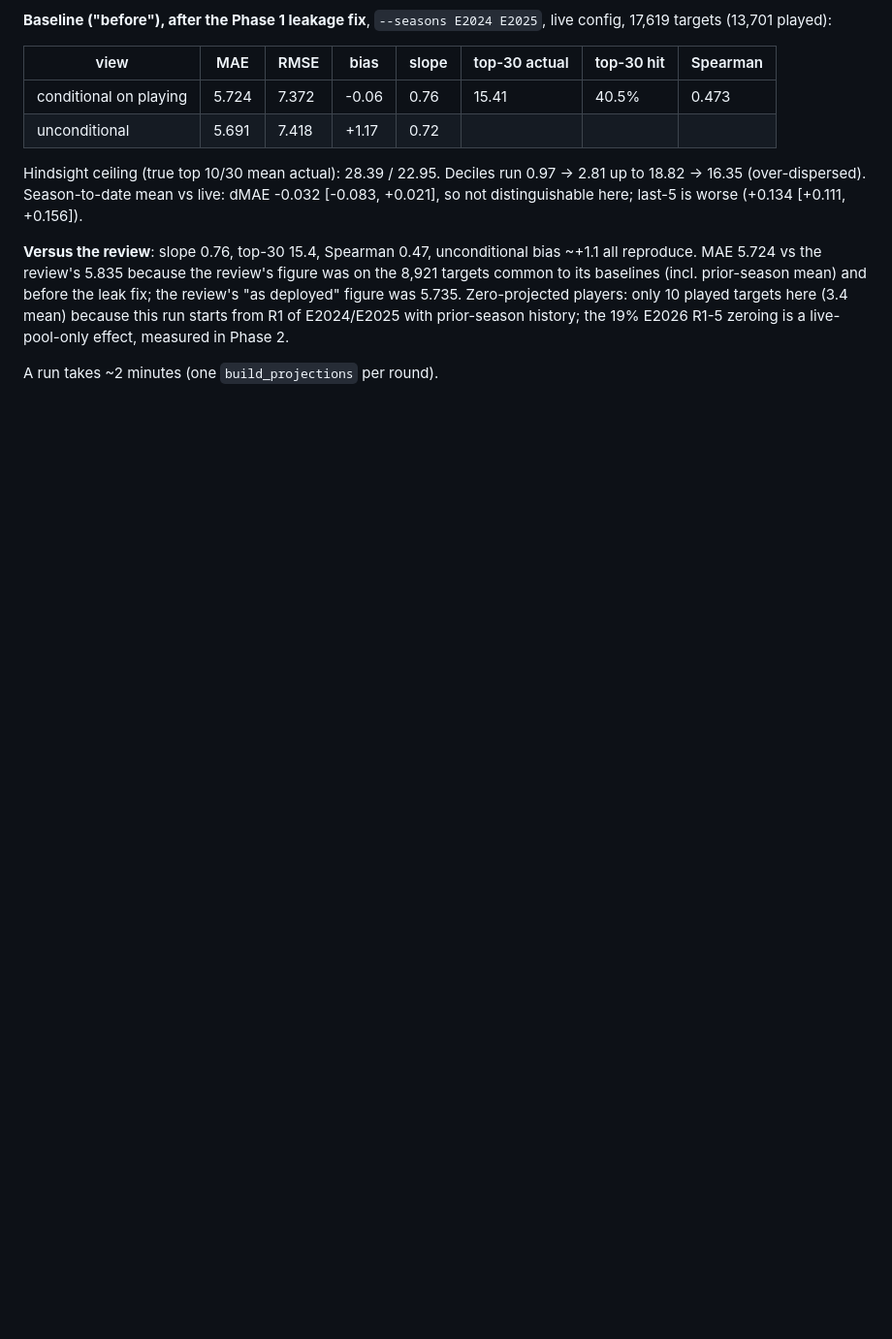
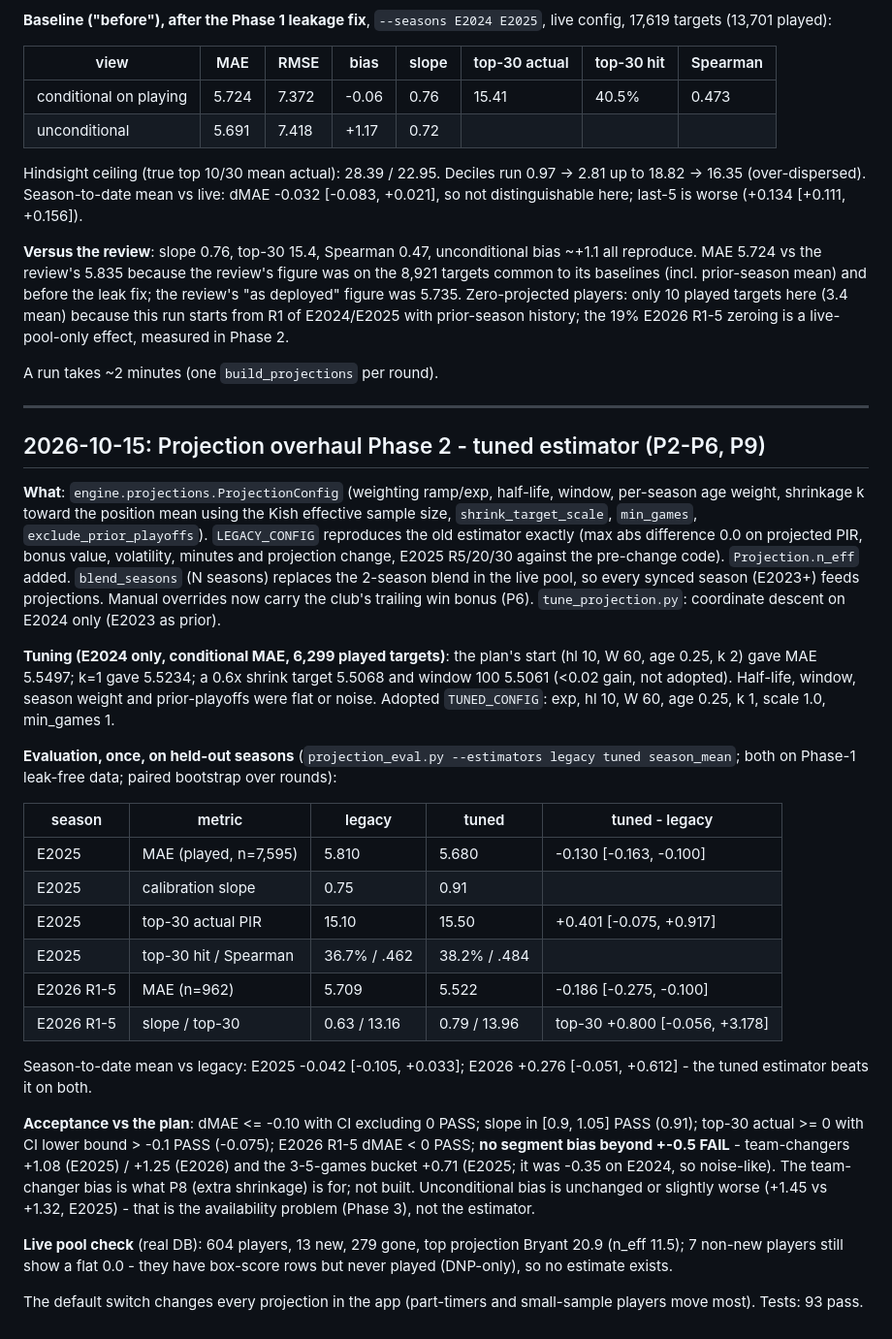
Before and after one commit to doulgeo/euroleague_fantasy_strategist, a Markdown page: docs/testing_log.md, the part around the change. Shown at 97% size. GitHub-like rendering; blank space fills up the shorter version.

Commit message:
Docs: Phase 2 testing log, plan registry and implementation notes
Co-Authored-By: Claude Sonnet 5.5 <noreply@anthropic.com>

```diff
--- a/docs/testing_log.md
+++ b/docs/testing_log.md
@@ -3180,3 +3180,56 @@ run starts from R1 of E2024/E2025 with prior-season history; the 19% E2026
 R1-5 zeroing is a live-pool-only effect, measured in Phase 2.
 
 A run takes ~2 minutes (one `build_projections` per round).
+
+---
+
+## 2026-10-15: Projection overhaul Phase 2 - tuned estimator (P2-P6, P9)
+
+**What**: `engine.projections.ProjectionConfig` (weighting ramp/exp, half-life,
+window, per-season age weight, shrinkage k toward the position mean using the
+Kish effective sample size, `shrink_target_scale`, `min_games`,
+`exclude_prior_playoffs`). `LEGACY_CONFIG` reproduces the old estimator
+exactly (max abs difference 0.0 on projected PIR, bonus value, volatility,
+minutes and projection change, E2025 R5/20/30 against the pre-change code).
+`Projection.n_eff` added. `blend_seasons` (N seasons) replaces the 2-season
+blend in the live pool, so every synced season (E2023+) feeds projections.
+Manual overrides now carry the club's trailing win bonus (P6).
+`tune_projection.py`: coordinate descent on E2024 only (E2023 as prior).
+
+**Tuning (E2024 only, conditional MAE, 6,299 played targets)**: the plan's
+start (hl 10, W 60, age 0.25, k 2) gave MAE 5.5497; k=1 gave 5.5234; a 0.6x
+shrink target 5.5068 and window 100 5.5061 (<0.02 gain, not adopted).
+Half-life, window, season weight and prior-playoffs were flat or noise.
+Adopted `TUNED_CONFIG`: exp, hl 10, W 60, age 0.25, k 1, scale 1.0, min_games 1.
+
+**Evaluation, once, on held-out seasons** (`projection_eval.py --estimators
+legacy tuned season_mean`; both on Phase-1 leak-free data; paired bootstrap
+over rounds):
+
+| season | metric | legacy | tuned | tuned - legacy |
+|---|---|---|---|---|
+| E2025 | MAE (played, n=7,595) | 5.810 | 5.680 | -0.130 [-0.163, -0.100] |
+| E2025 | calibration slope | 0.75 | 0.91 | |
+| E2025 | top-30 actual PIR | 15.10 | 15.50 | +0.401 [-0.075, +0.917] |
+| E2025 | top-30 hit / Spearman | 36.7% / .462 | 38.2% / .484 | |
+| E2026 R1-5 | MAE (n=962) | 5.709 | 5.522 | -0.186 [-0.275, -0.100] |
+| E2026 R1-5 | slope / top-30 | 0.63 / 13.16 | 0.79 / 13.96 | top-30 +0.800 [-0.056, +3.178] |
+
+Season-to-date mean vs legacy: E2025 -0.042 [-0.105, +0.033]; E2026 +0.276
+[-0.051, +0.612] - the tuned estimator beats it on both.
+
+**Acceptance vs the plan**: dMAE <= -0.10 with CI excluding 0 PASS; slope in
+[0.9, 1.05] PASS (0.91); top-30 actual >= 0 with CI lower bound > -0.1 PASS
+(-0.075); E2026 R1-5 dMAE < 0 PASS; **no segment bias beyond +-0.5 FAIL** -
+team-changers +1.08 (E2025) / +1.25 (E2026) and the 3-5-games bucket +0.71
+(E2025; it was -0.35 on E2024, so noise-like). The team-changer bias is what
+P8 (extra shrinkage) is for; not built. Unconditional bias is unchanged or
+slightly worse (+1.45 vs +1.32, E2025) - that is the availability problem
+(Phase 3), not the estimator.
+
+**Live pool check** (real DB): 604 players, 13 new, 279 gone, top projection
+Bryant 20.9 (n_eff 11.5); 7 non-new players still show a flat 0.0 - they have
+box-score rows but never played (DNP-only), so no estimate exists.
+
+The default switch changes every projection in the app (part-timers and
+small-sample players move most). Tests: 93 pass.
```
Also changed, not shown: docs/projection_overhaul_plan.md (+46 -12 lines).
